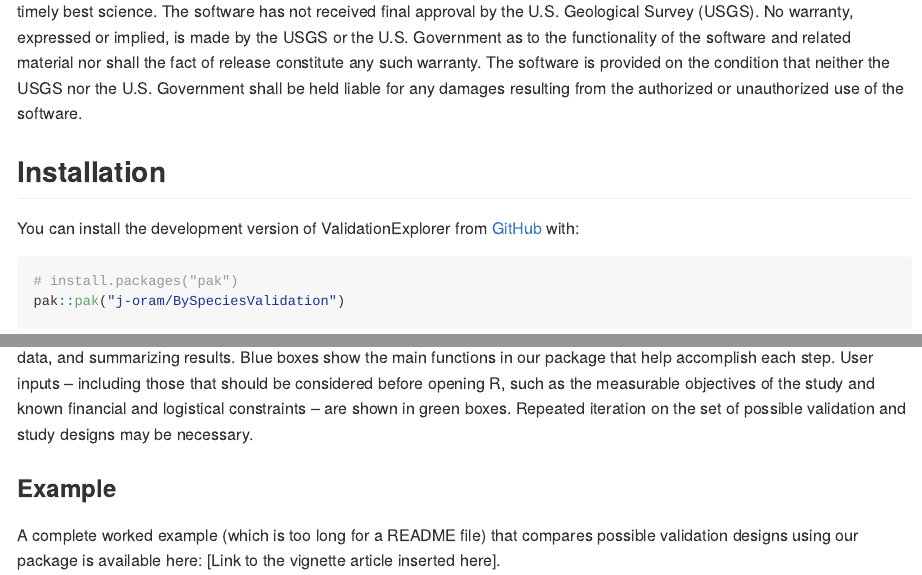
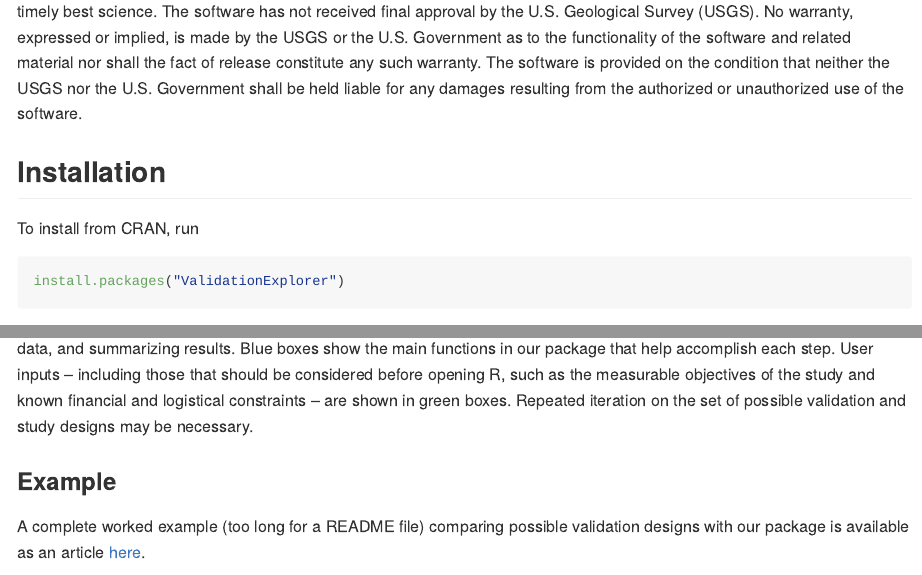
Before and after one commit to j-oram/ValidationExplorer, an R Markdown document (README.Rmd): the page in a window 1100 px wide, from 200 px down, and a second part further down, joined at a grey line. The pictures show the output file README.md that the author committed with the source, drawn offline in the style of GitHub; badge pictures from the web are left out.

Commit message:
update plotting function documentation, readme, and description

````diff
--- a/README.Rmd
+++ b/README.Rmd
@@ -24,6 +24,12 @@ This repository contains the `ValidationExplorer` package, as described in the m
 **Disclaimer**: This software is preliminary or provisional and is subject to revision. It is being provided to meet the need for timely best science. The software has not received final approval by the U.S. Geological Survey (USGS). No warranty, expressed or implied, is made by the USGS or the U.S. Government as to the functionality of the software and related material nor shall the fact of release constitute any such warranty. The software is provided on the condition that neither the USGS nor the U.S. Government shall be held liable for any damages resulting from the authorized or unauthorized use of the software.
 
 ## Installation
+
+To install from CRAN, run
+
+``` r
+install.packages("ValidationExplorer")
+```
 
 You can install the development version of ValidationExplorer from [GitHub](https://github.com/) with:
 
@@ -60,4 +66,4 @@ possible validation and study designs may be necessary.
 
 ### Example
 
-A complete worked example (which is too long for a README file) that compares possible validation designs using our package is available here: [Link to the vignette article inserted here].
+A complete worked example (too long for a README file) comparing possible validation designs with our package is available as an article [here](https://j-oram.github.io/ValidationExplorer/articles/ValidationExplorer.html).
````
Also changed, not shown: R/plot_vs_calls.R (+10 -1 lines), README.md, 4 other files.
